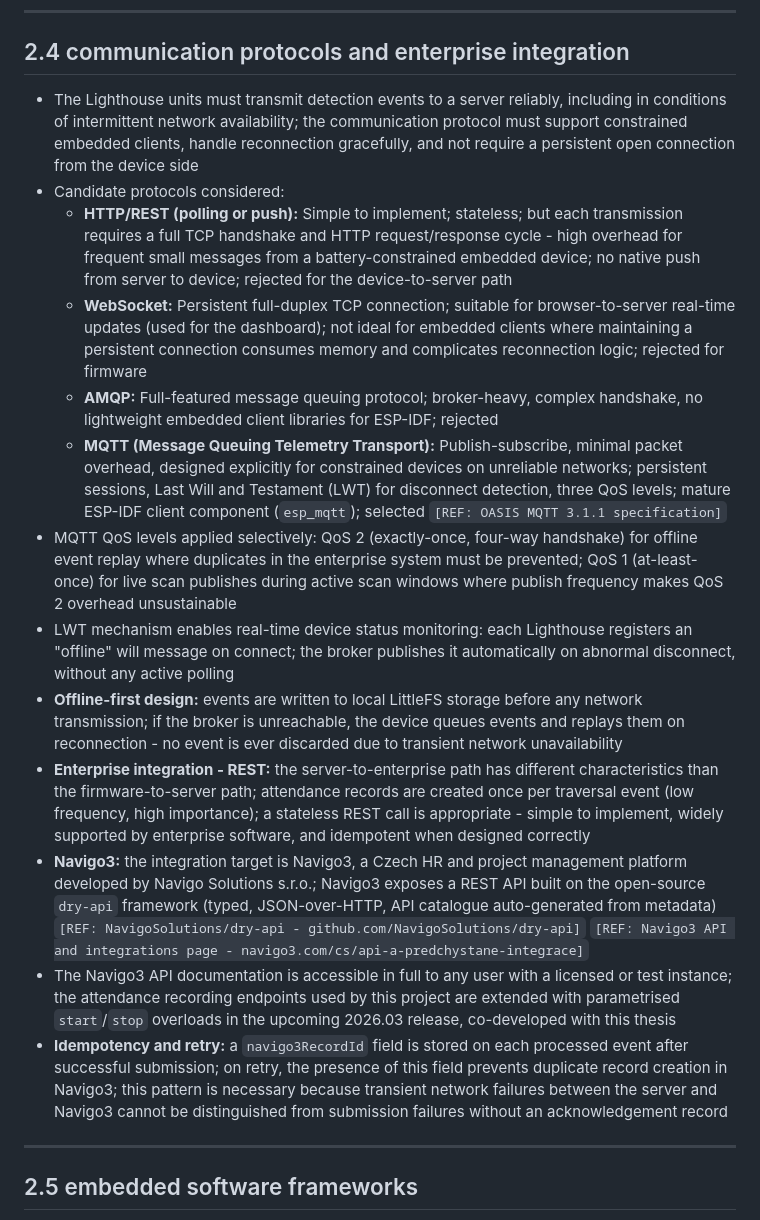
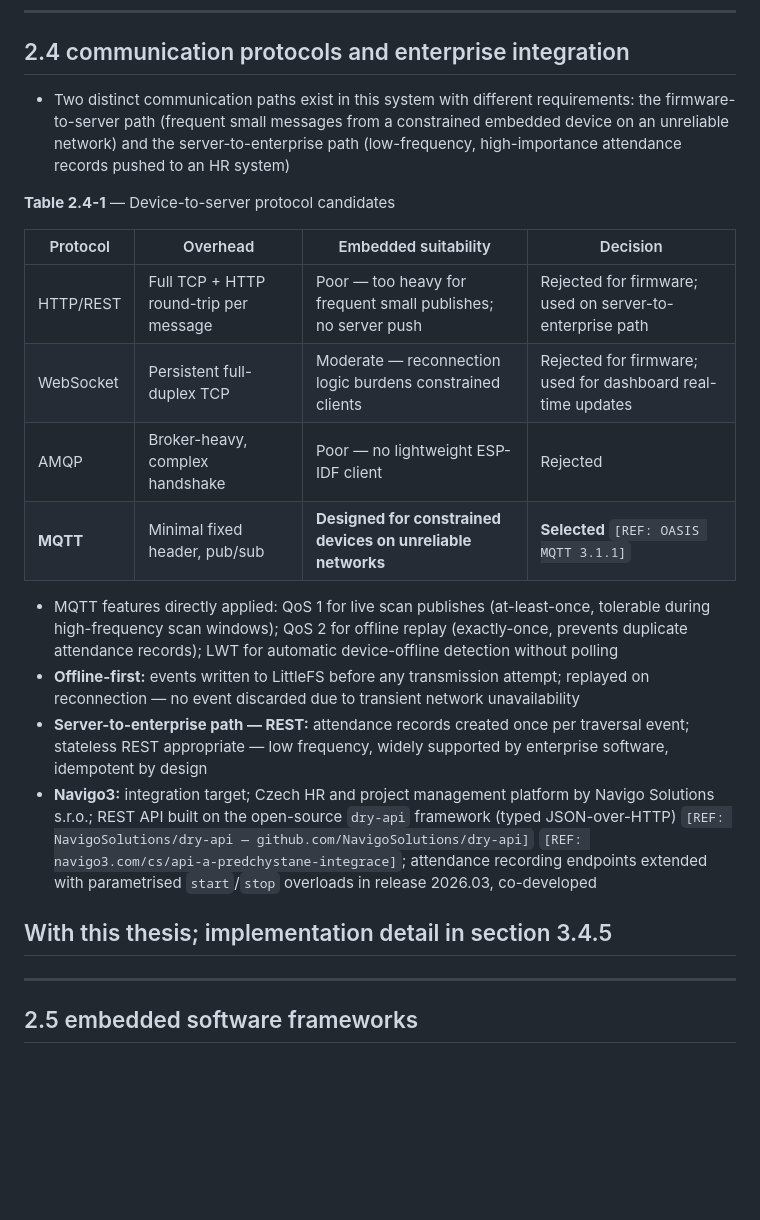
Before and after one commit to MeckPetarda/bachelor, a Markdown page: write/outline/2_research.md, the part around one of its changes. Drawn GitHub-style; blank space fills up the shorter version.

```diff
--- a/write/outline/2_research.md
+++ b/write/outline/2_research.md
@@ -167,48 +144,35 @@ inside; illustrates both the centroid separation (Algorithm 1) and the RSSI peak
 
 ## 2.4 communication protocols and enterprise integration
 
-- The Lighthouse units must transmit detection events to a server reliably, including in conditions of intermittent
-  network availability; the communication protocol must support constrained embedded clients, handle reconnection
-  gracefully, and not require a persistent open connection from the device side
-- Candidate protocols considered:
-  - **HTTP/REST (polling or push):** Simple to implement; stateless; but each transmission requires a full TCP handshake
-    and HTTP request/response cycle - high overhead for frequent small messages from a battery-constrained embedded
-    device; no native push from server to device; rejected for the device-to-server path
-  - **WebSocket:** Persistent full-duplex TCP connection; suitable for browser-to-server real-time updates (used for the
-    dashboard); not ideal for embedded clients where maintaining a persistent connection consumes memory and complicates
-    reconnection logic; rejected for firmware
-  - **AMQP:** Full-featured message queuing protocol; broker-heavy, complex handshake, no lightweight embedded client
-    libraries for ESP-IDF; rejected
-  - **MQTT (Message Queuing Telemetry Transport):** Publish-subscribe, minimal packet overhead, designed explicitly for
-    constrained devices on unreliable networks; persistent sessions, Last Will and Testament (LWT) for disconnect
-    detection, three QoS levels; mature ESP-IDF client component (`esp_mqtt`); selected
-    `[REF: OASIS MQTT 3.1.1 specification]`
-- MQTT QoS levels applied selectively: QoS 2 (exactly-once, four-way handshake) for offline event replay where
-  duplicates in the enterprise system must be prevented; QoS 1 (at-least-once) for live scan publishes during active
-  scan windows where publish frequency makes QoS 2 overhead unsustainable
-- LWT mechanism enables real-time device status monitoring: each Lighthouse registers an "offline" will message on
-  connect; the broker publishes it automatically on abnormal disconnect, without any active polling
-- **Offline-first design:** events are written to local LittleFS storage before any network transmission; if the broker
-  is unreachable, the device queues events and replays them on reconnection - no event is ever discarded due to
-  transient network unavailability
-- **Enterprise integration - REST:** the server-to-enterprise path has different characteristics
-  than the firmware-to-server path; attendance records are created once per traversal event
-  (low frequency, high importance); a stateless REST call is appropriate - simple to implement,
-  widely supported by enterprise software, and idempotent when designed correctly
-- **Navigo3:** the integration target is Navigo3, a Czech HR and project management platform
-  developed by Navigo Solutions s.r.o.; Navigo3 exposes a REST API built on the open-source
-  `dry-api` framework (typed, JSON-over-HTTP, API catalogue auto-generated from metadata)
-  `[REF: NavigoSolutions/dry-api - github.com/NavigoSolutions/dry-api]`
-  `[REF: Navigo3 API and integrations page - navigo3.com/cs/api-a-predchystane-integrace]`
-- The Navigo3 API documentation is accessible in full to any user with a licensed or test
-  instance; the attendance recording endpoints used by this project are extended with
-  parametrised `start`/`stop` overloads in the upcoming 2026.03 release, co-developed with
-  this thesis
-- **Idempotency and retry:** a `navigo3RecordId` field is stored on each processed event after
-  successful submission; on retry, the presence of this field prevents duplicate record creation
-  in Navigo3; this pattern is necessary because transient network failures between the server
-  and Navigo3 cannot be distinguished from submission failures without an acknowledgement
-  record
+- Two distinct communication paths exist in this system with different requirements: the
+  firmware-to-server path (frequent small messages from a constrained embedded device on an
+  unreliable network) and the server-to-enterprise path (low-frequency, high-importance
+  attendance records pushed to an HR system)
+
+**Table 2.4-1** — Device-to-server protocol candidates
+
+| Protocol  | Overhead                               | Embedded suitability                                          | Decision                                                    |
+| --------- | -------------------------------------- | ------------------------------------------------------------- | ----------------------------------------------------------- |
+| HTTP/REST | Full TCP + HTTP round-trip per message | Poor — too heavy for frequent small publishes; no server push | Rejected for firmware; used on server-to-enterprise path    |
+| WebSocket | Persistent full-duplex TCP             | Moderate — reconnection logic burdens constrained clients     | Rejected for firmware; used for dashboard real-time updates |
+| AMQP      | Broker-heavy, complex handshake        | Poor — no lightweight ESP-IDF client                          | Rejected                                                    |
+| **MQTT**  | Minimal fixed header, pub/sub          | **Designed for constrained devices on unreliable networks**   | **Selected** `[REF: OASIS MQTT 3.1.1]`                      |
+
+- MQTT features directly applied: QoS 1 for live scan publishes (at-least-once, tolerable
+  during high-frequency scan windows); QoS 2 for offline replay (exactly-once, prevents
+  duplicate attendance records); LWT for automatic device-offline detection without polling
+- **Offline-first:** events written to LittleFS before any transmission attempt; replayed on
+  reconnection — no event discarded due to transient network unavailability
+- **Server-to-enterprise path — REST:** attendance records created once per traversal event;
+  stateless REST appropriate — low frequency, widely supported by enterprise software,
+  idempotent by design
+- **Navigo3:** integration target; Czech HR and project management platform by Navigo
+  Solutions s.r.o.; REST API built on the open-source `dry-api` framework (typed
+  JSON-over-HTTP) `[REF: NavigoSolutions/dry-api — github.com/NavigoSolutions/dry-api]`
+  `[REF: navigo3.com/cs/api-a-predchystane-integrace]`; attendance recording endpoints
+  extended with parametrised `start`/`stop` overloads in release 2026.03, co-developed
+
+## With this thesis; implementation detail in section 3.4.5
 
 ---
 
```
Also changed, not shown: other parts of write/outline/2_research.md (+37 -60 lines).
